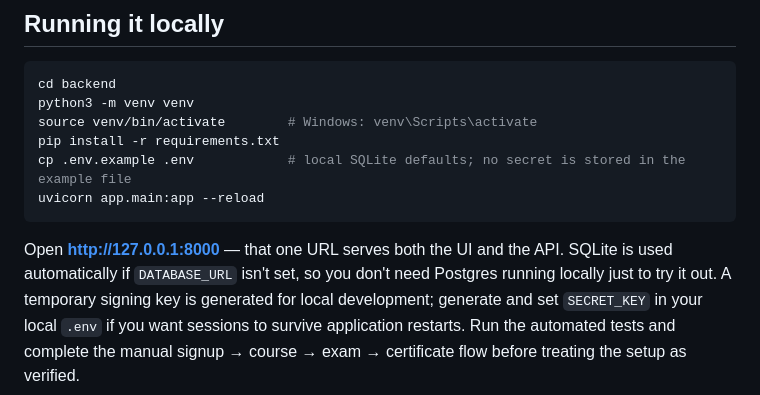
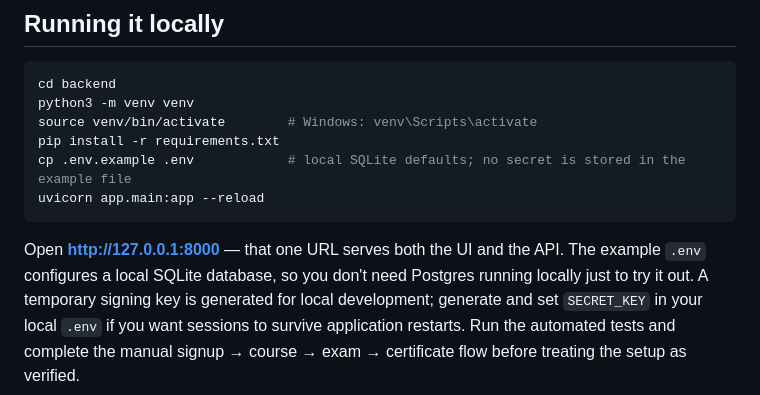
Before and after one commit to Jireh7521/PyBasics, a Markdown page: pybasics-fullstack/README.md, the part around the change. GitHub-like rendering.

Commit message:
docs(config): clarify local settings come from env file

````diff
--- a/pybasics-fullstack/README.md
+++ b/pybasics-fullstack/README.md
@@ -139,7 +139,7 @@ uvicorn app.main:app --reload
 ```
 
 Open **http://127.0.0.1:8000** — that one URL serves both the UI and the API.
-SQLite is used automatically if `DATABASE_URL` isn't set, so you don't need
+The example `.env` configures a local SQLite database, so you don't need
 Postgres running locally just to try it out. A temporary signing key is generated
 for local development; generate and set `SECRET_KEY` in your local `.env` if you
 want sessions to survive application restarts. Run the automated tests and
````
